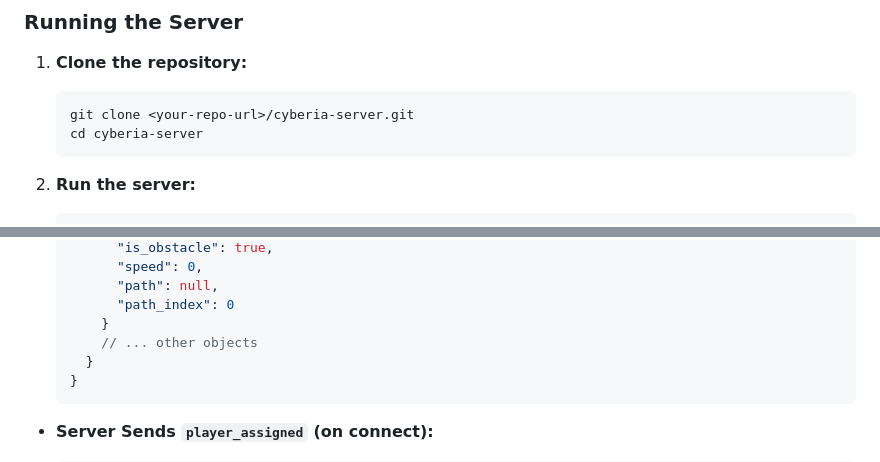
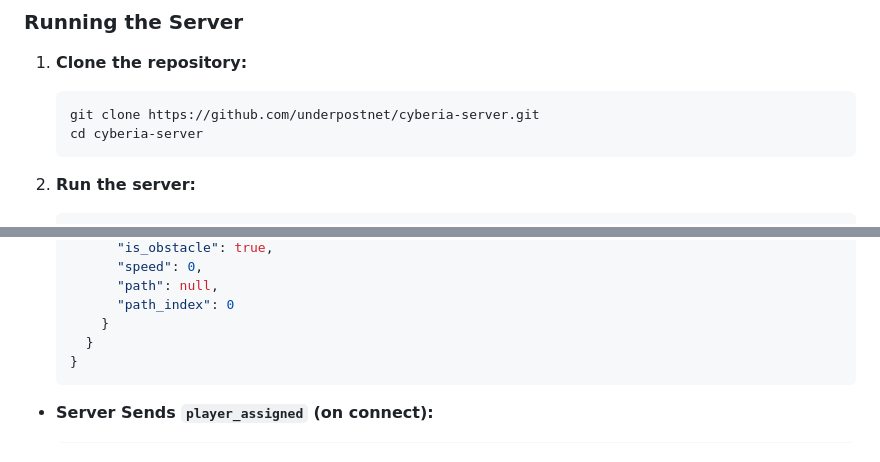
Before and after one commit to underpostnet/cyberia-server, a Markdown page: README.md, 2 parts joined by grey strips. Drawn GitHub-style.

````diff
--- a/README.md
+++ b/README.md
@@ -51,7 +51,7 @@ The project is organized into the following key packages:
 1.  **Clone the repository:**
 
     ```bash
-    git clone <your-repo-url>/cyberia-server.git
+    git clone https://github.com/underpostnet/cyberia-server.git
     cd cyberia-server
     ```
 
@@ -110,7 +110,6 @@ Clients connect to the server via WebSockets at `ws://<server-ip>:5000/ws`.
         "path": null,
         "path_index": 0
       }
-      // ... other objects
     }
   }
   ```
````
